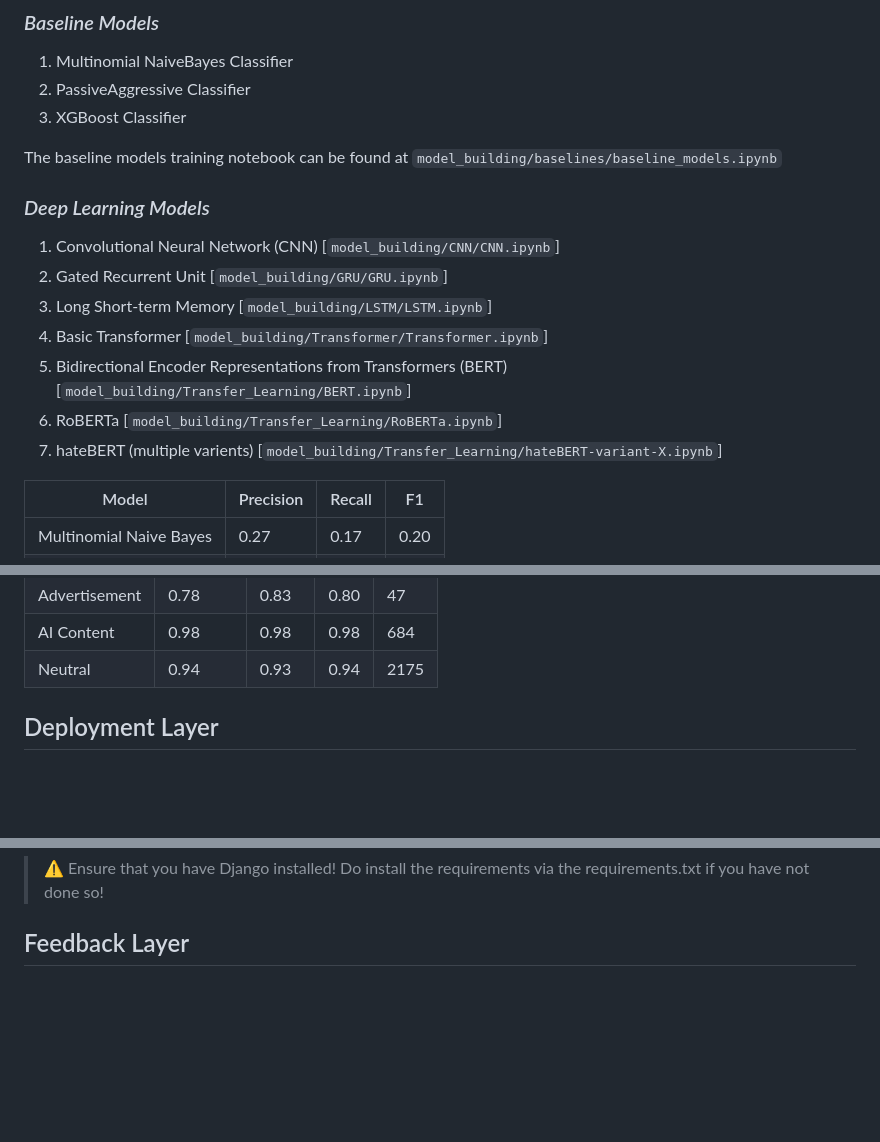
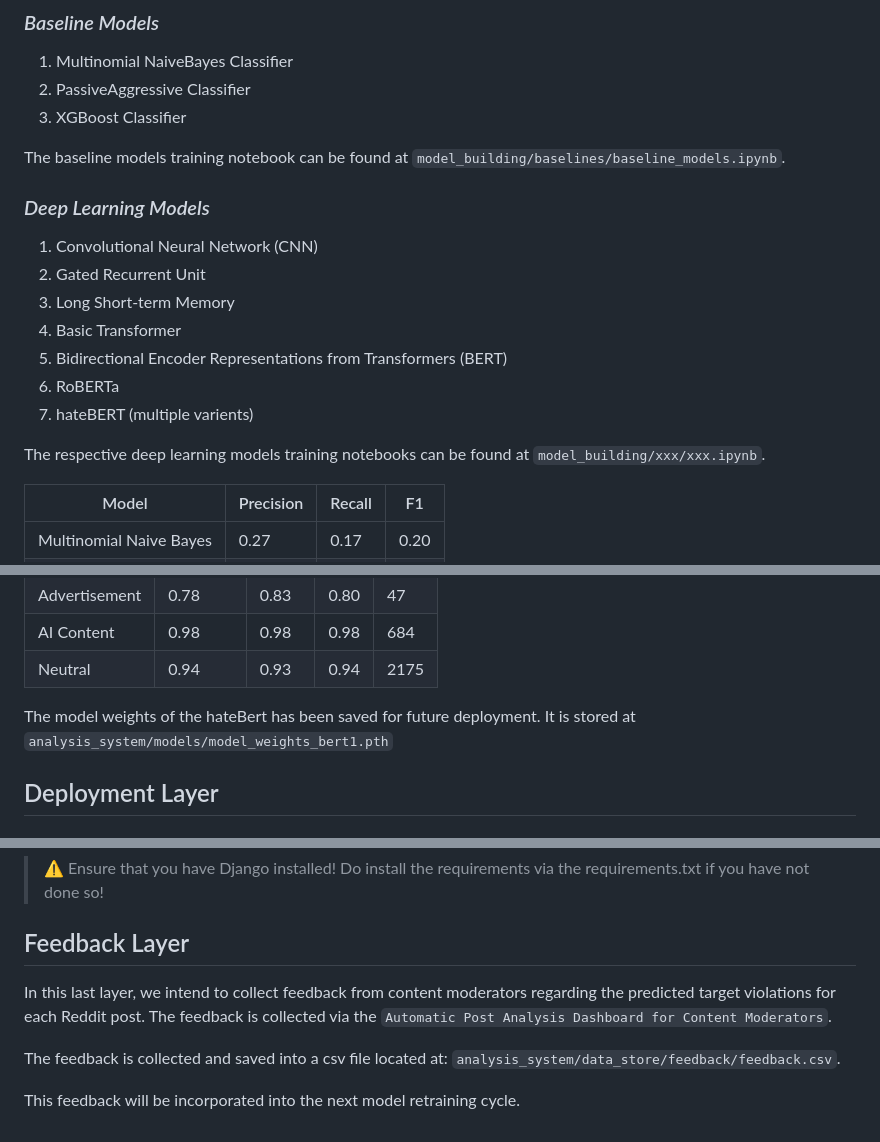
Before and after one commit to edologgerbird/PowerText, a Markdown page: README.md, 3 parts joined by grey strips. GitHub-like rendering; blank space fills up the shorter version.

Commit message:
update readme.md with feedback layer

````diff
--- a/README.md
+++ b/README.md
@@ -235,16 +235,19 @@ We proceed to build and train a suite of models to predict potential TOS violati
 2. PassiveAggressive Classifier
 3. XGBoost Classifier
 
-The baseline models training notebook can be found at ```model_building/baselines/baseline_models.ipynb```
+The baseline models training notebook can be found at ```model_building/baselines/baseline_models.ipynb```.
 
 ### _Deep Learning Models_
-1. Convolutional Neural Network (CNN) [```model_building/CNN/CNN.ipynb```]
-2. Gated Recurrent Unit [```model_building/GRU/GRU.ipynb```]
-3. Long Short-term Memory [```model_building/LSTM/LSTM.ipynb```]
-4. Basic Transformer [```model_building/Transformer/Transformer.ipynb```]
-5. Bidirectional Encoder Representations from Transformers (BERT) [```model_building/Transfer_Learning/BERT.ipynb```]
-6. RoBERTa [```model_building/Transfer_Learning/RoBERTa.ipynb```]
-7. hateBERT (multiple varients)  [```model_building/Transfer_Learning/hateBERT-variant-X.ipynb```]
+1. Convolutional Neural Network (CNN)
+2. Gated Recurrent Unit
+3. Long Short-term Memory
+4. Basic Transformer
+5. Bidirectional Encoder Representations from Transformers (BERT)
+6. RoBERTa
+7. hateBERT (multiple varients)
+
+The respective deep learning models training notebooks can be found at ```model_building/xxx/xxx.ipynb```.
+
 
 | Model | Precision | Recall | F1 |
 | ----------- | ----------- | ----------- | ----------- |
@@ -274,7 +277,7 @@ From initial testing, we observed that hateBERT performs the best for our task a
 | AI Content | 0.98 | 0.98 | 0.98 | 684 |
 | Neutral | 0.94 | 0.93 | 0.94 | 2175 |
 
-
+The model weights of the hateBert has been saved for future deployment. It is stored at ```analysis_system/models/model_weights_bert1.pth```
 
 ## Deployment Layer
 
@@ -306,3 +309,9 @@ python Platform/manage.py runserver
 
 
 ## Feedback Layer
+
+In this last layer, we intend to collect feedback from content moderators regarding the predicted target violations for each Reddit post. The feedback is collected via the ```Automatic Post Analysis Dashboard for Content Moderators```.
+
+The feedback is collected and saved into a csv file located at: ```analysis_system/data_store/feedback/feedback.csv```.
+
+This feedback will be incorporated into the next model retraining cycle.
````
